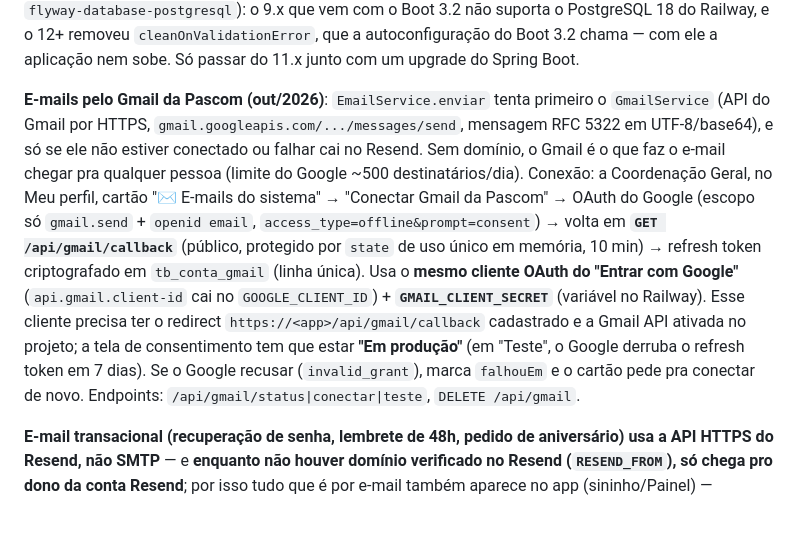
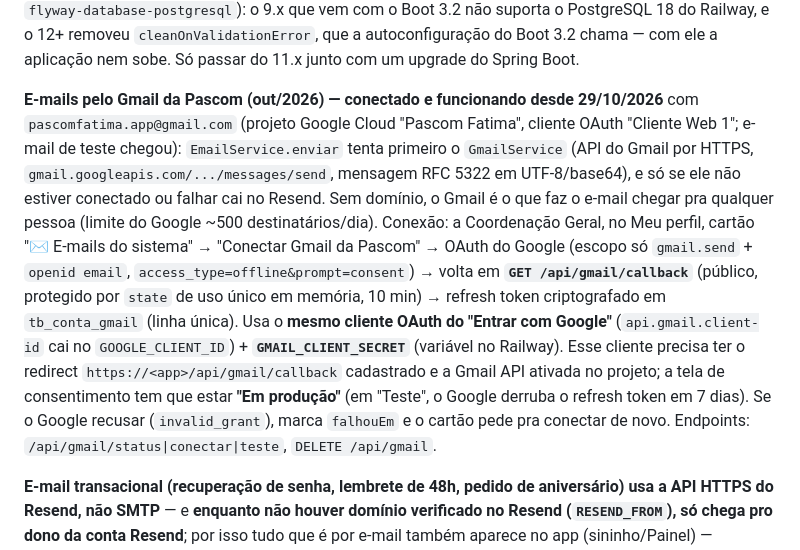
Before and after one commit to AnaBia-Kurihara/pascom-api-gestao-projetos, a Markdown page: CLAUDE.md, the part around the change. Rendered like a GitHub page; blank space fills up the shorter version.

Commit message:
CLAUDE.md: Gmail da Pascom conectado e funcionando
Co-Authored-By: Claude Opus 5.5 <noreply@anthropic.com>

```diff
--- a/CLAUDE.md
+++ b/CLAUDE.md
@@ -182,7 +182,7 @@ railway up --ci --message "descrição do que mudou"
 
 **Flyway** (só no perfil `prod`, contra o Postgres — o H2 local continua em `ddl-auto:update` puro, sem Flyway, `spring.flyway.enabled: false` no perfil default): adotado numa base que o Hibernate já vinha mantendo sozinho havia meses, então usa `baseline-on-migrate: true` + `baseline-version: "1"` — o Flyway aceita o schema existente como ponto de partida (marca a versão 1 como "já aplicada" sem rodar nada) em vez de tentar recriar tudo do zero. Por isso **não existe `V1__*.sql`** em [src/main/resources/db/migration](src/main/resources/db/migration) — o primeiro arquivo real começa em `V2`. O `ddl-auto` do perfil `prod` segue em `update` por enquanto (as duas coisas convivem: o Flyway roda antes, via `@AutoConfigureBefore(HibernateJpaAutoConfiguration.class)`, e o Hibernate só confirma que não sobrou nada novo pra criar) — a ideia é trocar pra `validate` assim que a primeira migração de verdade (ex.: a próxima troca de nome de enum, usando `ALTER TABLE ... DROP/ADD CONSTRAINT` num arquivo versionado) for confirmada funcionando em produção, momento em que o Flyway passa a ser o dono de verdade do schema. **Versão do Flyway fixada em `11.20.3`** (`flyway.version` no `pom.xml`, mais o módulo `flyway-database-postgresql`): o 9.x que vem com o Boot 3.2 não suporta o PostgreSQL 18 do Railway, e o 12+ removeu `cleanOnValidationError`, que a autoconfiguração do Boot 3.2 chama — com ele a aplicação nem sobe. Só passar do 11.x junto com um upgrade do Spring Boot.
 
-**E-mails pelo Gmail da Pascom (out/2026)**: `EmailService.enviar` tenta primeiro o `GmailService` (API do Gmail por HTTPS, `gmail.googleapis.com/.../messages/send`, mensagem RFC 5322 em UTF-8/base64), e só se ele não estiver conectado ou falhar cai no Resend. Sem domínio, o Gmail é o que faz o e-mail chegar pra qualquer pessoa (limite do Google ~500 destinatários/dia). Conexão: a Coordenação Geral, no Meu perfil, cartão "✉️ E-mails do sistema" → "Conectar Gmail da Pascom" → OAuth do Google (escopo só `gmail.send` + `openid email`, `access_type=offline&prompt=consent`) → volta em **`GET /api/gmail/callback`** (público, protegido por `state` de uso único em memória, 10 min) → refresh token criptografado em `tb_conta_gmail` (linha única). Usa o **mesmo cliente OAuth do "Entrar com Google"** (`api.gmail.client-id` cai no `GOOGLE_CLIENT_ID`) + **`GMAIL_CLIENT_SECRET`** (variável no Railway). Esse cliente precisa ter o redirect `https://<app>/api/gmail/callback` cadastrado e a Gmail API ativada no projeto; a tela de consentimento tem que estar **"Em produção"** (em "Teste", o Google derruba o refresh token em 7 dias). Se o Google recusar (`invalid_grant`), marca `falhouEm` e o cartão pede pra conectar de novo. Endpoints: `/api/gmail/status|conectar|teste`, `DELETE /api/gmail`.
+**E-mails pelo Gmail da Pascom (out/2026) — conectado e funcionando desde 29/10/2026** com `pascomfatima.app@gmail.com` (projeto Google Cloud "Pascom Fatima", cliente OAuth "Cliente Web 1"; e-mail de teste chegou): `EmailService.enviar` tenta primeiro o `GmailService` (API do Gmail por HTTPS, `gmail.googleapis.com/.../messages/send`, mensagem RFC 5322 em UTF-8/base64), e só se ele não estiver conectado ou falhar cai no Resend. Sem domínio, o Gmail é o que faz o e-mail chegar pra qualquer pessoa (limite do Google ~500 destinatários/dia). Conexão: a Coordenação Geral, no Meu perfil, cartão "✉️ E-mails do sistema" → "Conectar Gmail da Pascom" → OAuth do Google (escopo só `gmail.send` + `openid email`, `access_type=offline&prompt=consent`) → volta em **`GET /api/gmail/callback`** (público, protegido por `state` de uso único em memória, 10 min) → refresh token criptografado em `tb_conta_gmail` (linha única). Usa o **mesmo cliente OAuth do "Entrar com Google"** (`api.gmail.client-id` cai no `GOOGLE_CLIENT_ID`) + **`GMAIL_CLIENT_SECRET`** (variável no Railway). Esse cliente precisa ter o redirect `https://<app>/api/gmail/callback` cadastrado e a Gmail API ativada no projeto; a tela de consentimento tem que estar **"Em produção"** (em "Teste", o Google derruba o refresh token em 7 dias). Se o Google recusar (`invalid_grant`), marca `falhouEm` e o cartão pede pra conectar de novo. Endpoints: `/api/gmail/status|conectar|teste`, `DELETE /api/gmail`.
 
 **E-mail transacional (recuperação de senha, lembrete de 48h, pedido de aniversário) usa a API HTTPS do Resend, não SMTP** — e **enquanto não houver domínio verificado no Resend (`RESEND_FROM`), só chega pro dono da conta Resend**; por isso tudo que é por e-mail também aparece no app (sininho/Painel) — confirmado testando com `railway ssh` que o Railway bloqueia as portas de saída 25/465/587 (SMTP), inclusive pra Gmail com senha de app; só HTTPS (443) funciona. `EmailService` chama `api.resend.com/emails` direto via `RestClient` (mesmo padrão de HTTP cru já usado pra Instagram/Google), com a chave em `api.resend.chave` / env var `RESEND_API_KEY` e remetente em `api.resend.remetente` / `RESEND_FROM` (default `onboarding@resend.dev`, funciona sem verificar domínio próprio).
 
```
